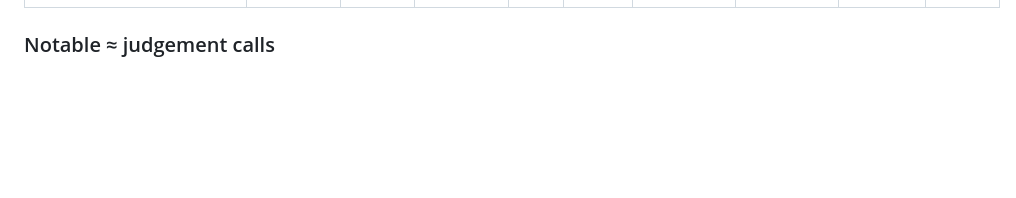
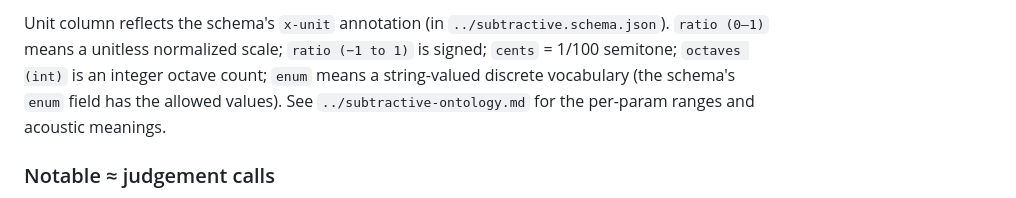
Before and after one commit to uribrecher/reverse-synth-research, a Markdown page: parameter-mapping/survey/README.md, the part around one of its changes. Drawn GitHub-style; blank space fills up the shorter version.

```diff
--- a/parameter-mapping/survey/README.md
+++ b/parameter-mapping/survey/README.md
@@ -122,3 +123,4 @@ Each canonical param vs. the eight surveyed devices. ✓ = direct support, ≈ =
+Unit column reflects the schema's `x-unit` annotation (in `../subtractive.schema.json`). `ratio (0–1)` means a unitless normalized scale; `ratio (−1 to 1)` is signed; `cents` = 1/100 semitone; `octaves (int)` is an integer octave count; `enum` means a string-valued discrete vocabulary (the schema's `enum` field has the allowed values). See `../subtractive-ontology.md` for the per-param ranges and acoustic meanings.
 
 ### Notable ≈ judgement calls
 
```
Also changed, not shown: other parts of parameter-mapping/survey/README.md (+38 -37 lines), parameter-mapping/subtractive-ontology.md (+42 -0 lines).
